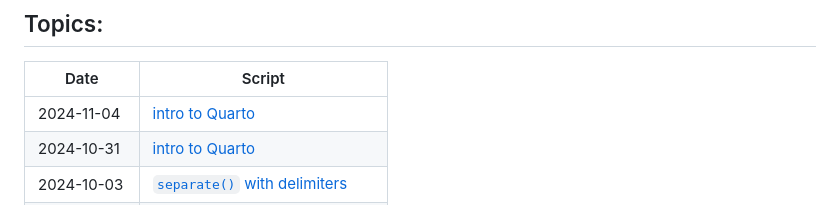
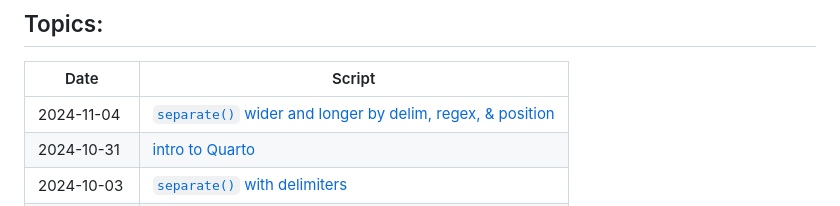
Before and after one commit to San-Mateo-County-Health-Epidemiology/R-User-Group, a Markdown page: README.md, the part around the change. Drawn GitHub-style.

Commit message:
Update README.md
fix add separate-wider-and-longer.md

```diff
--- a/README.md
+++ b/README.md
@@ -21,7 +21,7 @@ each topic.
 
 | Date | Script |
 |----|----|
-| 2024-11-04 | [intro to Quarto](https://github.com/San-Mateo-County-Health-Epidemiology/R-User-Group/blob/main/quarto-markdowns/separate-wider-and-longer.md) |
+| 2024-11-04 | [`separate()` wider and longer by delim, regex, & position](https://github.com/San-Mateo-County-Health-Epidemiology/R-User-Group/blob/main/quarto-markdowns/separate-wider-and-longer.md) |
 | 2024-10-31 | [intro to Quarto](https://github.com/San-Mateo-County-Health-Epidemiology/R-User-Group/blob/main/quarto-markdowns/intro-to-quarto.md) |
 | 2024-10-03 | [`separate()` with delimiters](https://github.com/San-Mateo-County-Health-Epidemiology/R-User-Group/blob/main/quarto-markdowns/separate-by-delim.md) |
 | 2024-03-22 | [file type comparison](https://github.com/San-Mateo-County-Health-Epidemiology/R-User-Group/blob/main/quarto-markdowns/file-type-comparison.md) |
```
